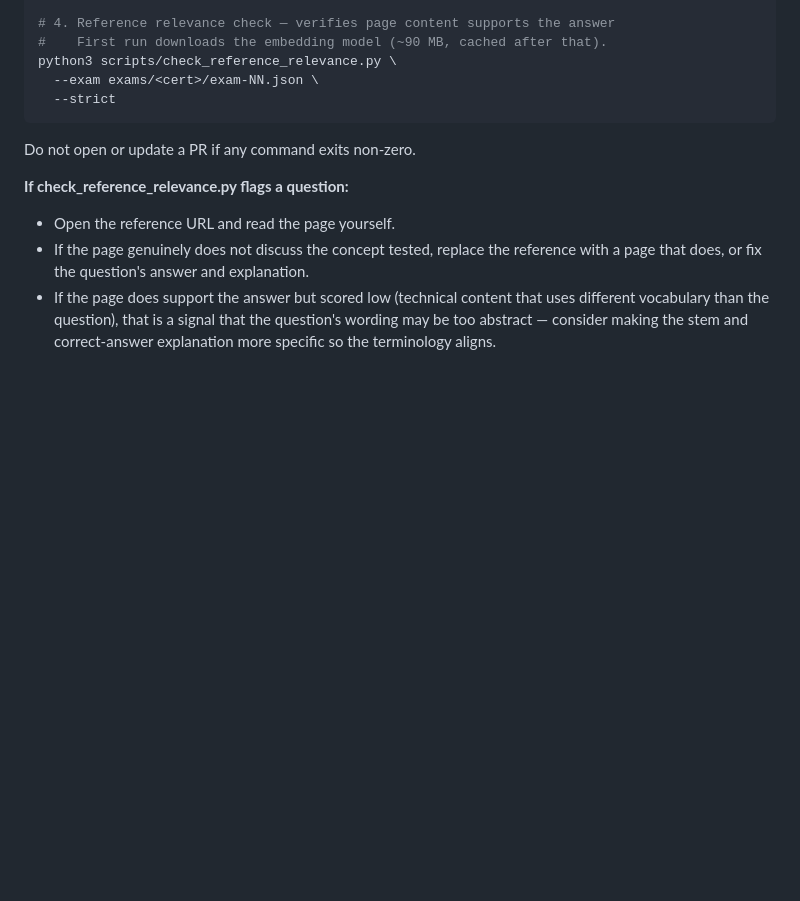
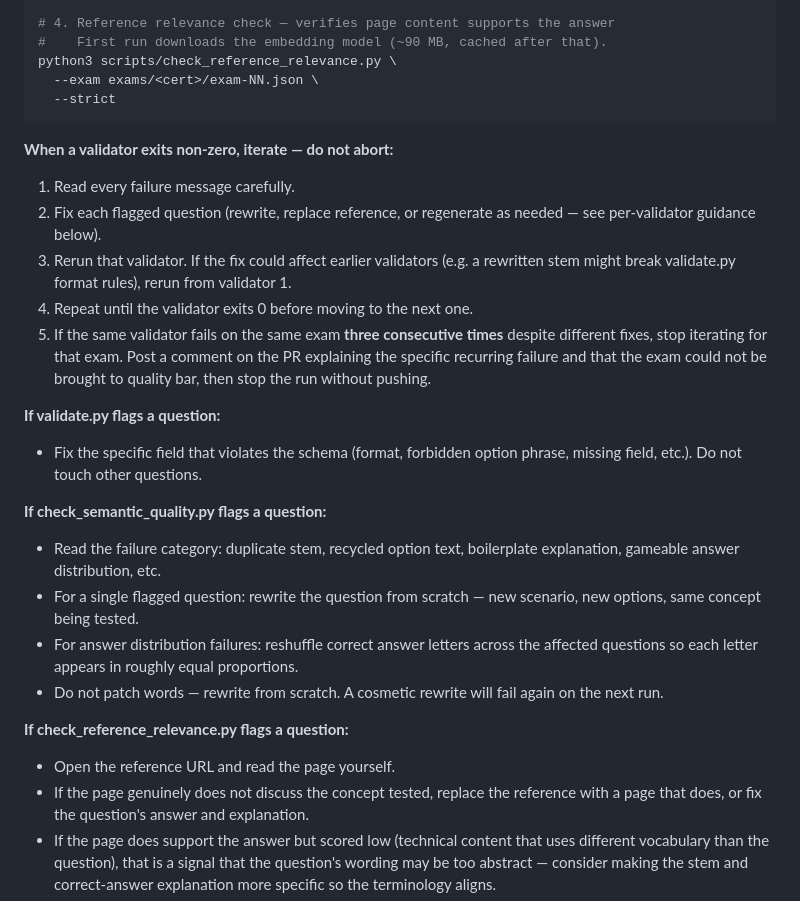
Before and after one commit to lilmuckers/databricks-exam-mocks, a Markdown page: automation/prompts/audit-exams.md, the part around the change. Rendered like a GitHub page; blank space fills up the shorter version.

````diff
--- a/automation/prompts/audit-exams.md
+++ b/automation/prompts/audit-exams.md
@@ -298,7 +298,32 @@ python3 scripts/check_reference_relevance.py \
   --strict
 ```
 
-Do not open or update a PR if any command exits non-zero.
+**When a validator exits non-zero, iterate — do not abort:**
+
+1. Read every failure message carefully.
+2. Fix each flagged question (rewrite, replace reference, or regenerate as
+   needed — see per-validator guidance below).
+3. Rerun that validator. If the fix could affect earlier validators (e.g. a
+   rewritten stem might break validate.py format rules), rerun from validator 1.
+4. Repeat until the validator exits 0 before moving to the next one.
+5. If the same validator fails on the same exam **three consecutive times**
+   despite different fixes, stop iterating for that exam. Post a comment on
+   the PR explaining the specific recurring failure and that the exam could
+   not be brought to quality bar, then stop the run without pushing.
+
+**If validate.py flags a question:**
+- Fix the specific field that violates the schema (format, forbidden option
+  phrase, missing field, etc.). Do not touch other questions.
+
+**If check_semantic_quality.py flags a question:**
+- Read the failure category: duplicate stem, recycled option text, boilerplate
+  explanation, gameable answer distribution, etc.
+- For a single flagged question: rewrite the question from scratch — new
+  scenario, new options, same concept being tested.
+- For answer distribution failures: reshuffle correct answer letters across
+  the affected questions so each letter appears in roughly equal proportions.
+- Do not patch words — rewrite from scratch. A cosmetic rewrite will fail
+  again on the next run.
 
 **If check_reference_relevance.py flags a question:**
 - Open the reference URL and read the page yourself.
````
Also changed, not shown: automation/prompts/generate-exams.md (+26 -4 lines).
